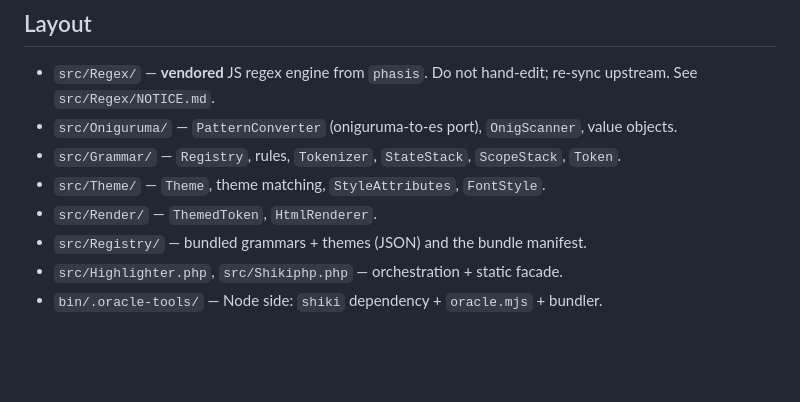
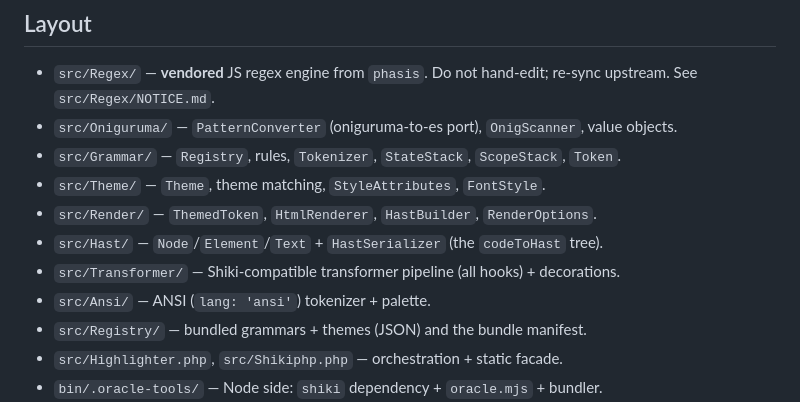
Before and after one commit to inline0/shikiphp, a Markdown page: CLAUDE.md, the part around the change. Rendered like a GitHub page; blank space fills up the shorter version.

```diff
--- a/CLAUDE.md
+++ b/CLAUDE.md
@@ -69,7 +69,10 @@ the same themed tokens and HTML as Shiki, in pure PHP.
 - `src/Oniguruma/` — `PatternConverter` (oniguruma-to-es port), `OnigScanner`, value objects.
 - `src/Grammar/` — `Registry`, rules, `Tokenizer`, `StateStack`, `ScopeStack`, `Token`.
 - `src/Theme/` — `Theme`, theme matching, `StyleAttributes`, `FontStyle`.
-- `src/Render/` — `ThemedToken`, `HtmlRenderer`.
+- `src/Render/` — `ThemedToken`, `HtmlRenderer`, `HastBuilder`, `RenderOptions`.
+- `src/Hast/` — `Node`/`Element`/`Text` + `HastSerializer` (the `codeToHast` tree).
+- `src/Transformer/` — Shiki-compatible transformer pipeline (all hooks) + decorations.
+- `src/Ansi/` — ANSI (`lang: 'ansi'`) tokenizer + palette.
 - `src/Registry/` — bundled grammars + themes (JSON) and the bundle manifest.
 - `src/Highlighter.php`, `src/Shikiphp.php` — orchestration + static facade.
 - `bin/.oracle-tools/` — Node side: `shiki` dependency + `oracle.mjs` + bundler.
```
Also changed, not shown: CHANGELOG.md (added, +32 -0 lines), README.md (+36 -3 lines).
